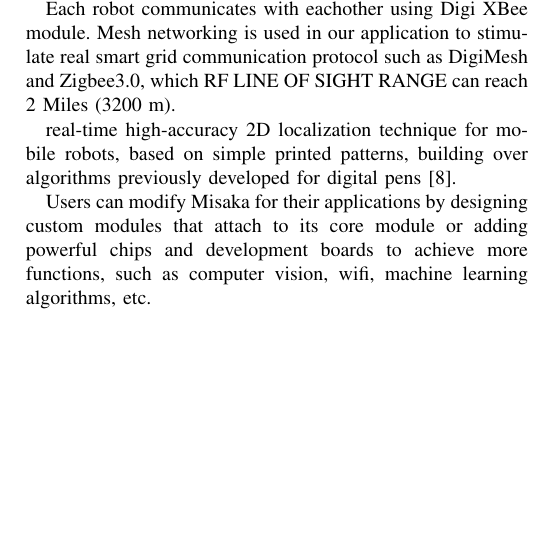
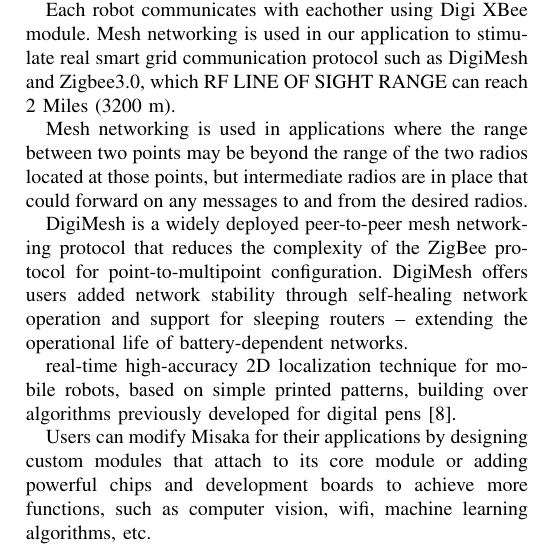
Before and after one commit to TingliangZhang/Misaka-Conference, a LaTeX paper (Misaka.tex): part of one column of page 6 of 6, cut so that both start at the same text, the shorter picture padded with empty space. Compiled offline with pdfLaTeX; a missing font is replaced by an installed copy or a similar font; a LaTeX package or settings file that is missing is left out.

Commit message:
Update Misaka.tex

```diff
--- a/Misaka.tex
+++ b/Misaka.tex
@@ -409,7 +409,9 @@
 
 Each robot communicates with eachother using Digi XBee module. Mesh networking is used in our application to stimulate real smart grid communication protocol such as DigiMesh and Zigbee3.0, which RF LINE OF SIGHT RANGE can reach 2 Miles (3200 m).
 
+Mesh networking is used in applications where the range between two points may be beyond the range of the two radios located at those points, but intermediate radios are in place that could forward on any messages to and from the desired radios.
 
+DigiMesh is a widely deployed peer-to-peer mesh networking protocol that reduces the complexity of the ZigBee protocol for point-to-multipoint configuration. DigiMesh offers users added network stability through self-healing network operation and support for sleeping routers – extending the operational life of battery-dependent networks.
 
 % However, for controllability and smoothness of the motion, the robots move at a slower average speed of 10 cm/s for our applications.
 
```
